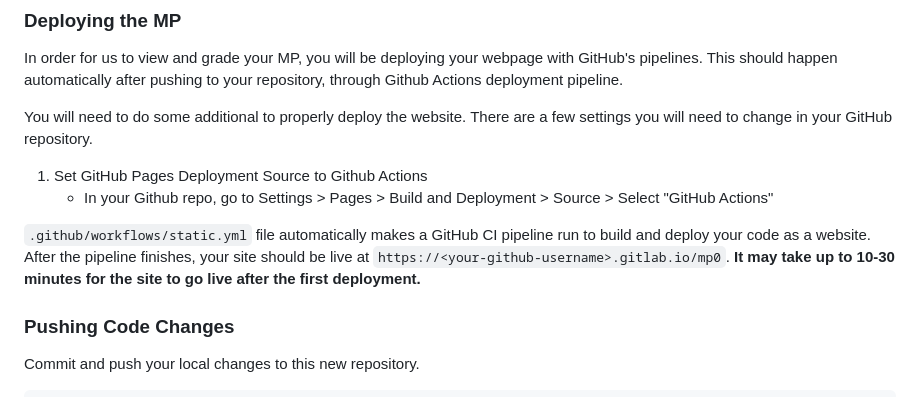
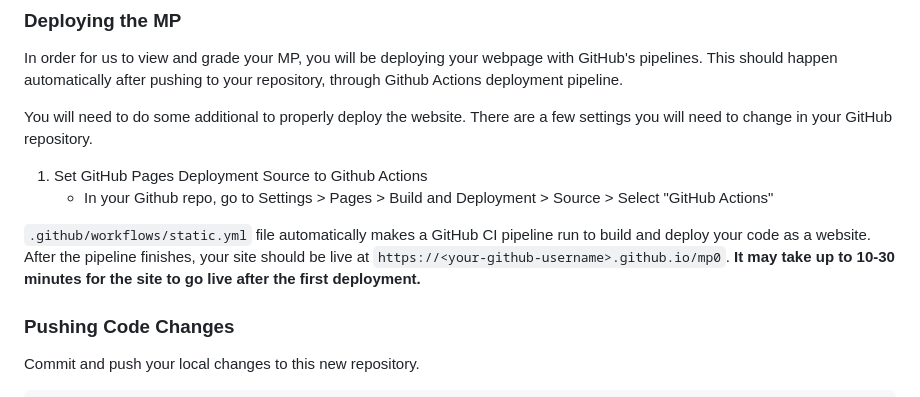
Before and after one commit to Yuyang16Z/mp0, a Markdown page: README.md, the part around the change. GitHub-like rendering.

```diff
--- a/README.md
+++ b/README.md
@@ -58,7 +58,7 @@ You will need to do some additional to properly deploy the website. There are a
    - In your Github repo, go to Settings > Pages > Build and Deployment > Source > Select "GitHub Actions"
 <!-- 3. Set GitHub Pages Visibility to **public**, otherwise your deployed url will be randomized. -->
 
-`.github/workflows/static.yml` file automatically makes a GitHub CI pipeline run to build and deploy your code as a website. After the pipeline finishes, your site should be live at `https://<your-github-username>.gitlab.io/mp0`. **It may take up to 10-30 minutes for the site to go live after the first deployment.**
+`.github/workflows/static.yml` file automatically makes a GitHub CI pipeline run to build and deploy your code as a website. After the pipeline finishes, your site should be live at `https://<your-github-username>.github.io/mp0`. **It may take up to 10-30 minutes for the site to go live after the first deployment.**
 
 ### Pushing Code Changes
 Commit and push your local changes to this new repository.
```
